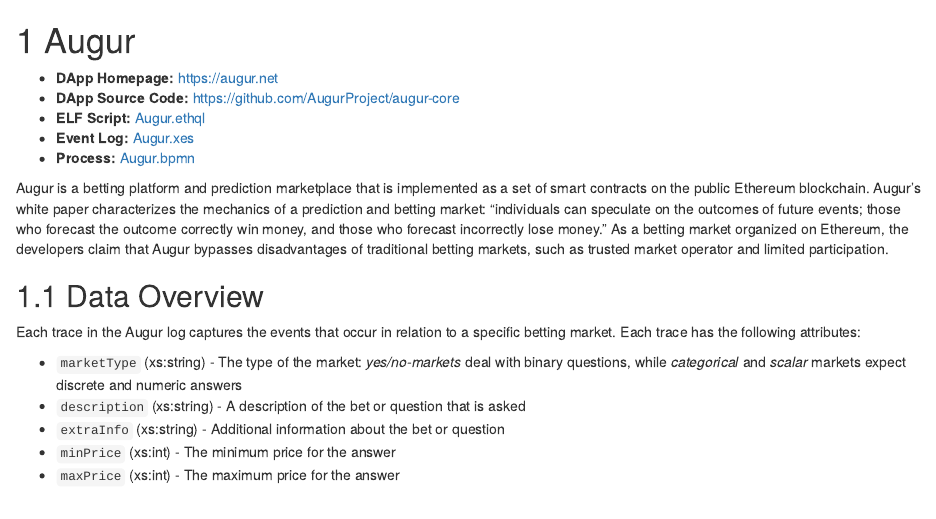
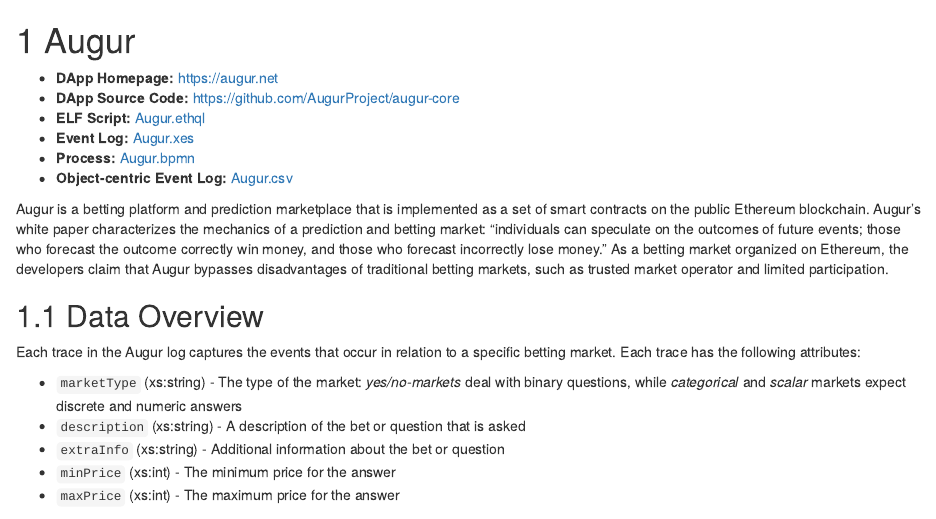
Before and after one commit to ingo-weber/dapp-data, an R Markdown document (01-augur.Rmd): the page in a window 1100 px wide, from its top. Rendered offline with R 4.5, knitr and Pandoc, with nearby package versions; drawn as R Markdown's standard HTML page in place of the format the file asks for.

Commit message:
Added link to object-centric log

```diff
--- a/01-augur.Rmd
+++ b/01-augur.Rmd
@@ -5,6 +5,7 @@
 - **ELF Script:** [Augur.ethql](./elf-scripts/Augur.ethql)
 - **Event Log:** [Augur.xes](./data/Augur.xes)
 - **Process:** [Augur.bpmn](./data/Augur.bpmn)
+- **Object-centric Event Log:** [Augur.csv](https://tubcloud.tu-berlin.de/s/zyytGgrxx6j6ocY)
 
 Augur is a betting platform and prediction marketplace that is implemented as a set of smart contracts on the public Ethereum blockchain. Augur’s white paper characterizes the mechanics of a prediction and betting market: “individuals can speculate on the outcomes of future events; those who forecast the outcome correctly win money, and those who forecast incorrectly lose money.” As a betting market organized on Ethereum, the developers claim that Augur bypasses disadvantages of traditional betting markets, such as trusted market operator and limited participation.
 
```
Also changed, not shown: docs/search_index.json, 10 other files.
